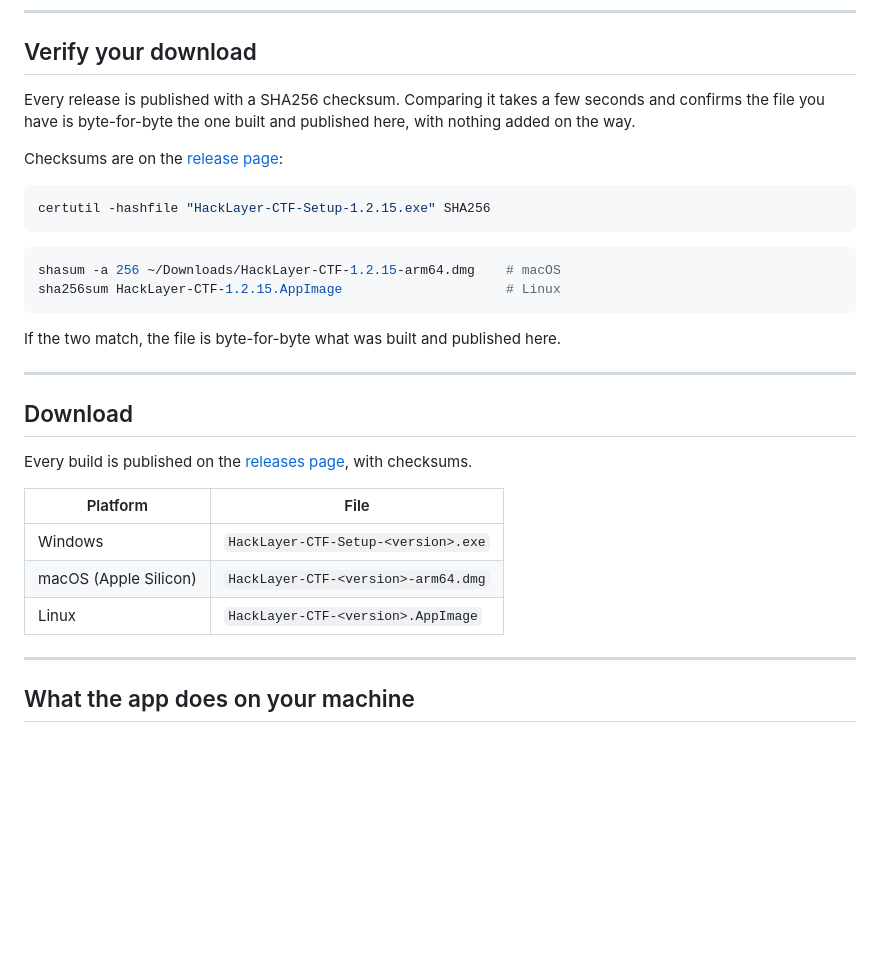
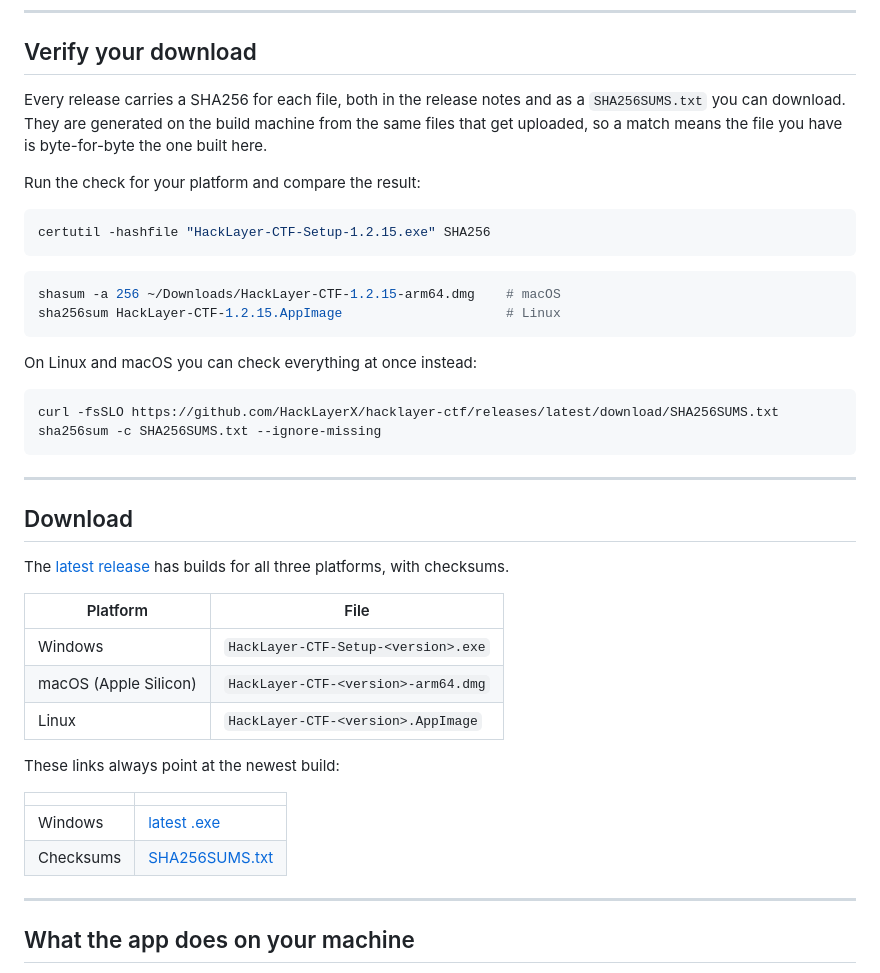
Before and after one commit to HackLayerX/hacklayer-ctf, a Markdown page: README.md, the part around the change. GitHub-like rendering; blank space fills up the shorter version.

Commit message:
Point the README at the latest release and the published checksums

````diff
--- a/README.md
+++ b/README.md
@@ -58,12 +58,12 @@ chmod +x HackLayer-CTF-*.AppImage
 
 ## Verify your download
 
-Every release is published with a SHA256 checksum. Comparing it takes a few
-seconds and confirms the file you have is byte-for-byte the one built and
-published here, with nothing added on the way.
+Every release carries a SHA256 for each file, both in the release notes and as
+a `SHA256SUMS.txt` you can download. They are generated on the build machine
+from the same files that get uploaded, so a match means the file you have is
+byte-for-byte the one built here.
 
-Checksums are on the
-[release page](https://github.com/HackLayerX/hacklayer-ctf/releases):
+Run the check for your platform and compare the result:
 
 ```powershell
 certutil -hashfile "HackLayer-CTF-Setup-1.2.15.exe" SHA256
@@ -74,21 +74,32 @@ shasum -a 256 ~/Downloads/HackLayer-CTF-1.2.15-arm64.dmg    # macOS
 sha256sum HackLayer-CTF-1.2.15.AppImage                     # Linux
 ```
 
-If the two match, the file is byte-for-byte what was built and published here.
+On Linux and macOS you can check everything at once instead:
+
+```bash
+curl -fsSLO https://github.com/HackLayerX/hacklayer-ctf/releases/latest/download/SHA256SUMS.txt
+sha256sum -c SHA256SUMS.txt --ignore-missing
+```
 
 ---
 
 ## Download
 
-Every build is published on the
-[releases page](https://github.com/HackLayerX/hacklayer-ctf/releases), with
-checksums.
+The [latest release](https://github.com/HackLayerX/hacklayer-ctf/releases/latest)
+has builds for all three platforms, with checksums.
 
 | Platform | File |
 | -------- | ---- |
 | Windows | `HackLayer-CTF-Setup-<version>.exe` |
 | macOS (Apple Silicon) | `HackLayer-CTF-<version>-arm64.dmg` |
 | Linux | `HackLayer-CTF-<version>.AppImage` |
+
+These links always point at the newest build:
+
+| | |
+| - | - |
+| Windows | [latest .exe](https://github.com/HackLayerX/hacklayer-ctf/releases/latest) |
+| Checksums | [SHA256SUMS.txt](https://github.com/HackLayerX/hacklayer-ctf/releases/latest/download/SHA256SUMS.txt) |
 
 ---
 
````
